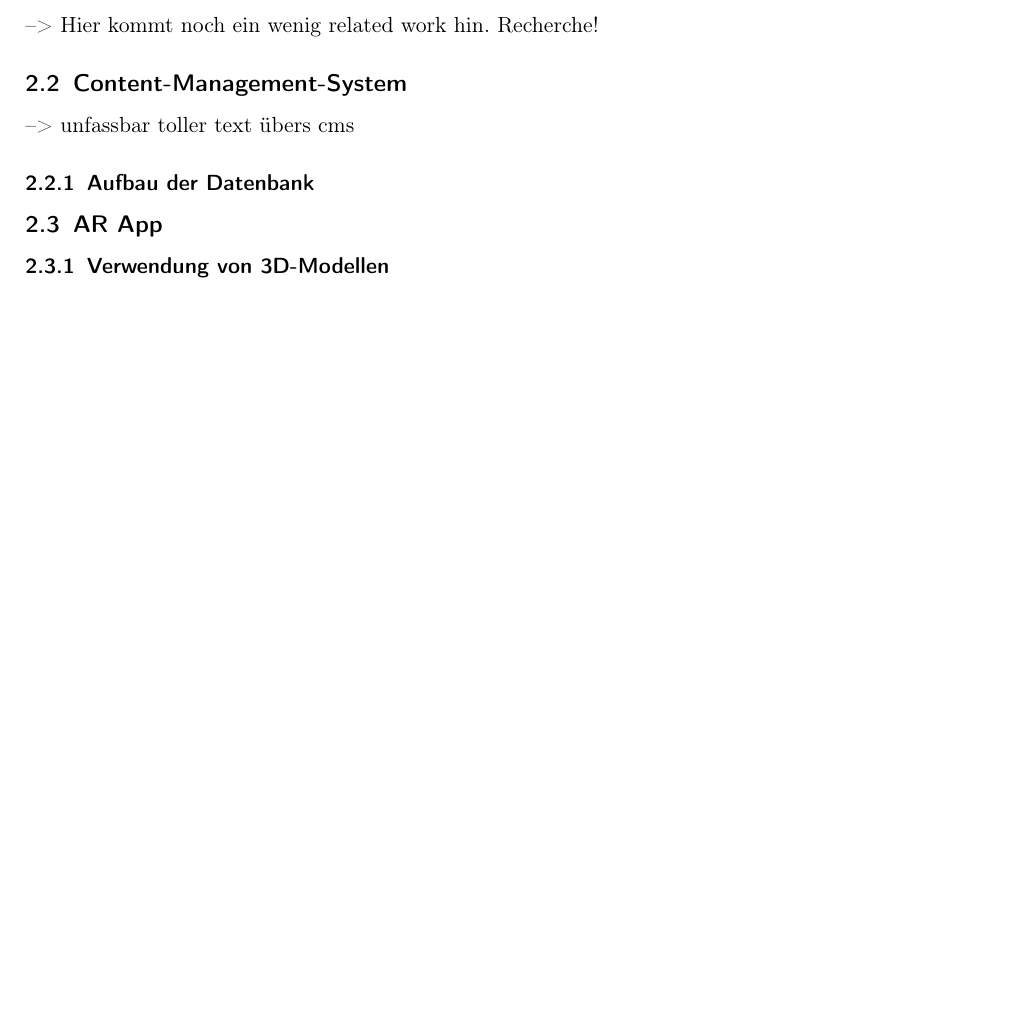
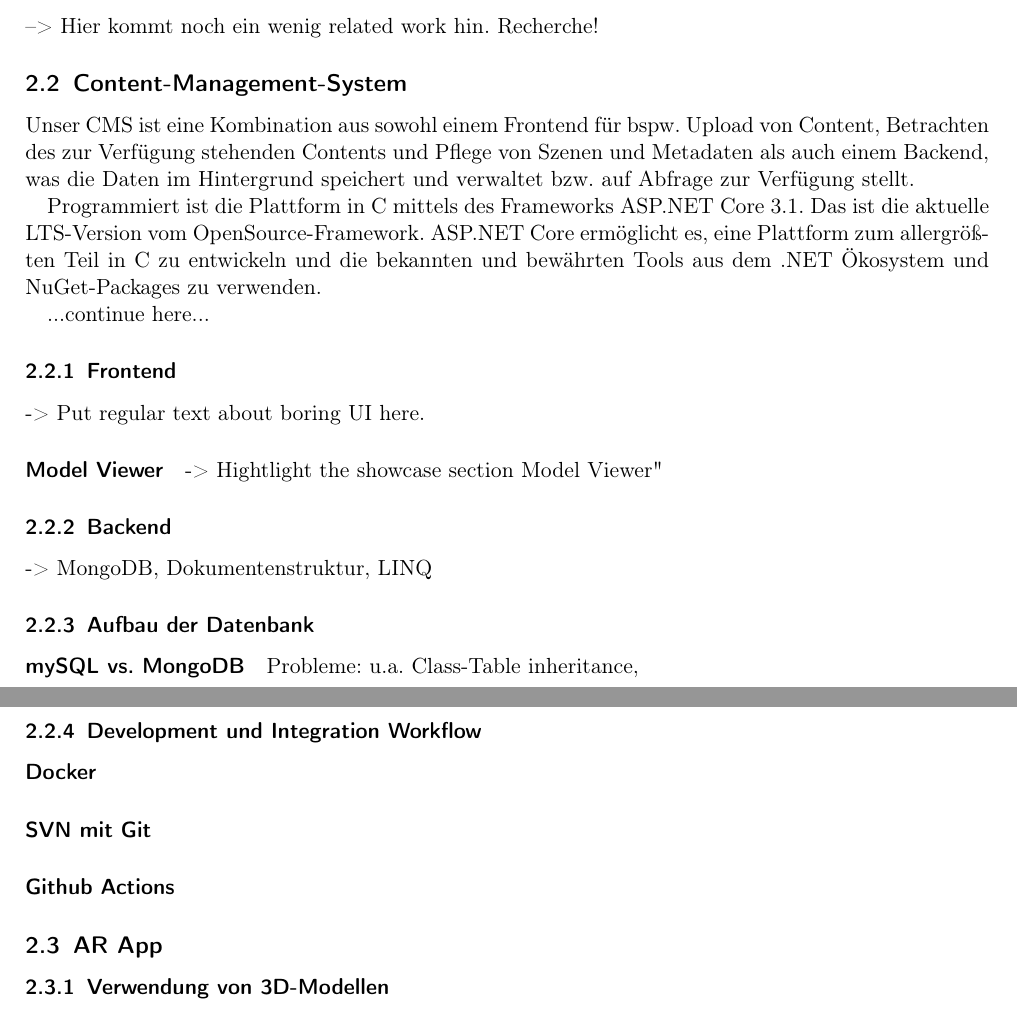
Before and after one commit to ar-exhibition/documentation, a LaTeX paper (Dokumentation.tex): part of page 5 of 17 before the commit and two parts of pages 5 and 6 of 17 after it, the two joined at a grey line, cut so that both start at the same text, the shorter picture padded with empty space. Compiled offline with pdfLaTeX.

Commit message:
wrote more text

```diff
--- a/Dokumentation.tex
+++ b/Dokumentation.tex
@@ -112,11 +112,40 @@
 
     \subsection{Content-Management-System}
 
+      Unser CMS ist eine Kombination aus sowohl einem Frontend für bspw. Upload von Content, Betrachten des zur Verfügung stehenden Contents und Pflege von Szenen und Metadaten
+      als auch einem Backend, was die Daten im Hintergrund speichert und verwaltet bzw. auf Abfrage zur Verfügung stellt.
 
-    --> unfassbar toller text übers cms
+      Programmiert ist die Plattform in C# mittels des Frameworks ASP.NET Core 3.1. Das ist die aktuelle LTS-Version vom OpenSource-Framework.
+      ASP.NET Core ermöglicht es, eine Plattform zum allergrößten Teil in C# zu entwickeln und die bekannten und bewährten Tools aus dem .NET Ökosystem und NuGet-Packages zu verwenden.
 
+      ...continue here...
 
-    \subsubsection{Aufbau der Datenbank}
+      \subsubsection{Frontend}
+
+        -> Put regular text about boring UI here.
+
+        \paragraph{Model Viewer}
+
+          -> Hightlight the showcase section "Model Viewer"
+
+      \subsubsection{Backend}
+
+        -> MongoDB, Dokumentenstruktur, LINQ
+
+      \subsubsection{Aufbau der Datenbank}
+
+        \paragraph{mySQL vs. MongoDB}
+
+        Probleme: u.a. Class-Table inheritance,
+
+      \subsubsection{Development und Integration Workflow}
+
+        \paragraph{Docker}
+
+        \paragraph{SVN mit Git}
+
+        \paragraph{Github Actions}
+
 
     \subsection{AR App}
 
```
